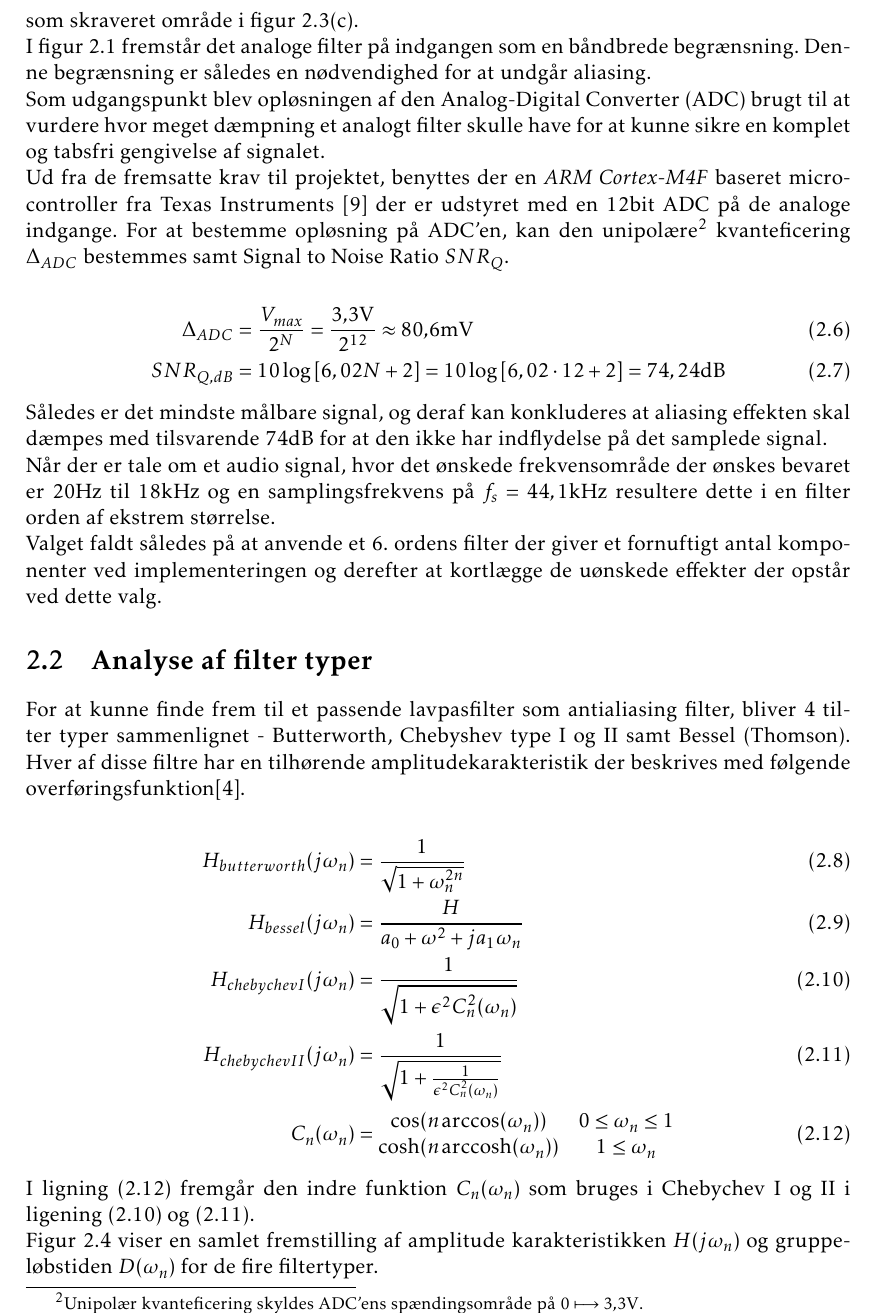
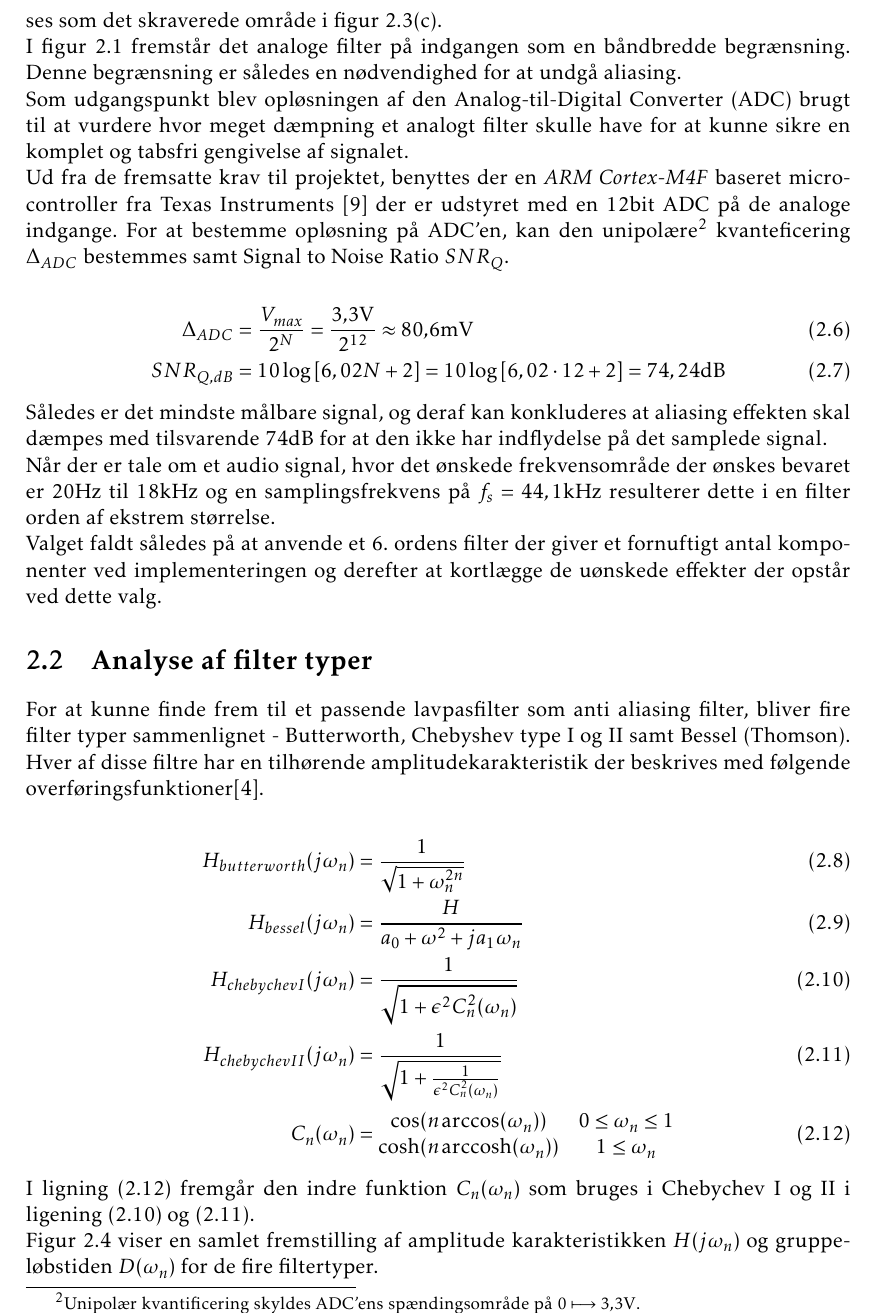
Before and after one commit to jorn/F18.GR3, a LaTeX book (rapport.tex, which reads section/filtre.tex): part of page 12 of 50, cut so that both start at the same text. Compiled offline with pdfLaTeX.

Commit message:
Stavefejlsrettelser.

```diff
--- a/section/filtre.tex
+++ b/section/filtre.tex
@@ -76,12 +75,13 @@ Ligning \ref{eq:shannons} er Shannons sampling theorem og intervallet mellem $-f
-Hvis den maksimale frekvens i signalet er større end $f_s/2$ og Sahannons samlings theorem derved ikke er overholdt, opstår der aliasing i det samplede signal som ses som skraveret område i figur \ref{fig:alias}(c).
+Ligning \ref{eq:shannons} er Shannons sampling theorem og intervallet mellem $-f_s/2$ og $f_s/2$ er Nyquist intervallet.
+Hvis den maksimale frekvens i signalet er større end $f_s/2$ og Sahannons samplings theorem derved ikke er overholdt, opstår der aliasing i det samplede signal som ses som det skraverede område i figur \ref{fig:alias}(c).
 \\
-I figur \ref{fig:dsp_model} fremstår det analoge filter på indgangen som en båndbrede begrænsning.
-Denne begrænsning er således en nødvendighed for at undgår aliasing.
+I figur \ref{fig:dsp_model} fremstår det analoge filter på indgangen som en båndbredde begrænsning.
+Denne begrænsning er således en nødvendighed for at undgå aliasing.
 \\
-Som udgangspunkt blev opløsningen af den Analog-Digital Converter (ADC) brugt til at vurdere hvor meget dæmpning et analogt filter skulle have for at kunne sikre en komplet og tabsfri gengivelse af signalet.
+Som udgangspunkt blev opløsningen af den Analog-til-Digital Converter (ADC) brugt til at vurdere hvor meget dæmpning et analogt filter skulle have for at kunne sikre en komplet og tabsfri gengivelse af signalet.
 
 Ud fra de fremsatte krav til projektet, benyttes der en \emph{ARM Cortex-M4F} baseret microcontroller fra Texas Instruments \cite{spmu296} der er udstyret med en 12bit ADC på de analoge indgange.
-For at bestemme opløsning på ADC'en, kan den unipolære\footnote{Unipolær kvanteficering skyldes ADC'ens spændingsområde på $0 \longmapsto \num{3.3}\si{\volt}$.} kvanteficering $\Delta_{ADC}$ bestemmes samt Signal to Noise Ratio $SNR_Q$.
+For at bestemme opløsning på ADC'en, kan den unipolære\footnote{Unipolær kvantificering skyldes ADC'ens spændingsområde på $0 \longmapsto \num{3.3}\si{\volt}$.} kvanteficering $\Delta_{ADC}$ bestemmes samt Signal to Noise Ratio $SNR_Q$.
 
 \begin{align}
 	\Delta_{ADC} &= \frac{V_{max}}{2^N} = \frac{\num{3.3}\si{\volt}}{2^{12}} \approx \num{80.6}\si{\milli\volt}\\
@@ -90,15 +90,15 @@ For at bestemme opløsning på ADC'en, kan den unipolære\footnote{Unipolær kva
 
 Således er det mindste målbare signal, og deraf kan konkluderes at aliasing effekten skal dæmpes med tilsvarende $74\si{\decibel}$ for at den ikke har indflydelse på det samplede signal.
 
-Når der er tale om et audio signal, hvor det ønskede frekvensområde der ønskes bevaret er $20\si{\hertz}$ til $18\si{\kilo\hertz}$ og en samplingsfrekvens på $f_s = 44,1\si{\kilo\hertz}$ resultere dette i en filter orden af ekstrem størrelse.
+Når der er tale om et audio signal, hvor det ønskede frekvensområde der ønskes bevaret er $20\si{\hertz}$ til $18\si{\kilo\hertz}$ og en samplingsfrekvens på $f_s = 44,1\si{\kilo\hertz}$ resulterer dette i en filter orden af ekstrem størrelse.
 
 Valget faldt således på at anvende et 6. ordens filter der giver et fornuftigt antal komponenter ved implementeringen og derefter at kortlægge de uønskede effekter der opstår ved dette valg.
 
 
 \section{Analyse af filter typer}\label{sec:filter_analyse}
 %\note{Gennem gang af de filter topologier der har været i betragtning som en mulig løsning.}
-For at kunne finde frem til et passende lavpasfilter som antialiasing filter, bliver 4 tilter typer sammenlignet - Butterworth, Chebyshev type I og II samt Bessel (Thomson).
-Hver af disse filtre har en tilhørende amplitudekarakteristik der beskrives med følgende overføringsfunktion\cite{anfilter}.
+For at kunne finde frem til et passende lavpasfilter som anti aliasing filter, bliver fire filter typer sammenlignet - Butterworth, Chebyshev type I og II samt Bessel (Thomson).
+Hver af disse filtre har en tilhørende amplitudekarakteristik der beskrives med følgende overføringsfunktioner\cite{anfilter}.
 
 \begin{align}
 H_{butterworth}(j\omega_n) &= \frac{1}{\sqrt{1 + \omega_n^{2n}}} \label{eq:H_butt} \\
```
Also changed, not shown: section/indledning.tex (+3 -6 lines), section/kap_filtre.tex (+1 -1 lines), section/filtre.tex (11 more changed lines).
